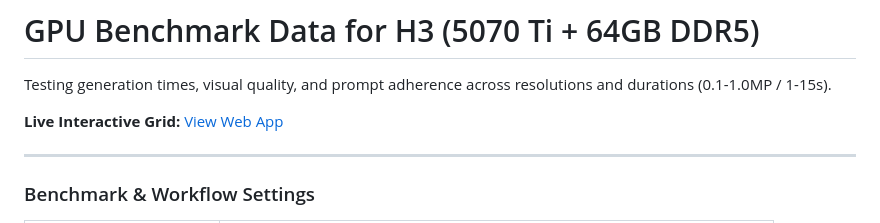
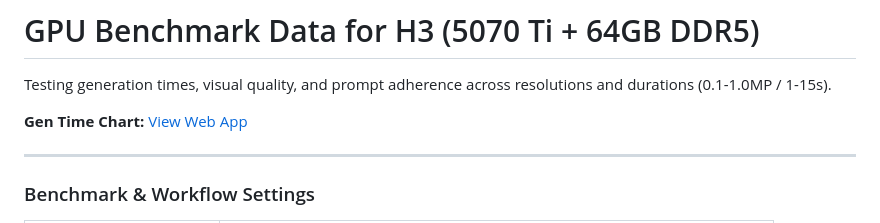
Before and after one commit to desktop4070/GPU-Benchmark-Data-For-H3, a Markdown page: README.md, the part around the change. GitHub-like rendering.

Commit message:
Update README to reflect new link for Gen Time Chart

```diff
--- a/README.md
+++ b/README.md
@@ -2,7 +2,7 @@
 
 Testing generation times, visual quality, and prompt adherence across resolutions and durations (0.1-1.0MP / 1-15s).
 
-**Live Interactive Grid:** [View Web App](https://desktop4070.github.io/Optimized-H3-Gen-Times-V1/)
+**Gen Time Chart:** [View Web App](https://desktop4070.github.io/Optimized-H3-Gen-Times-V1/)
 
 ---
 
```
